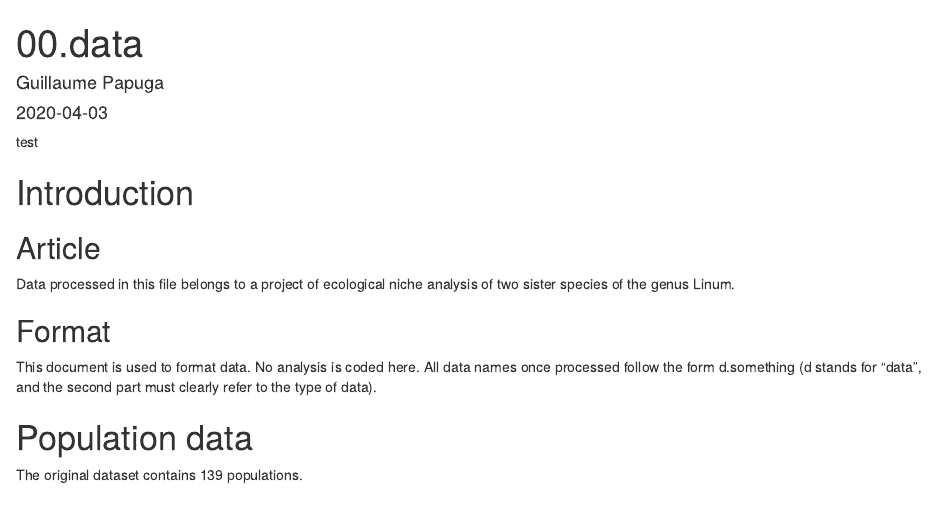
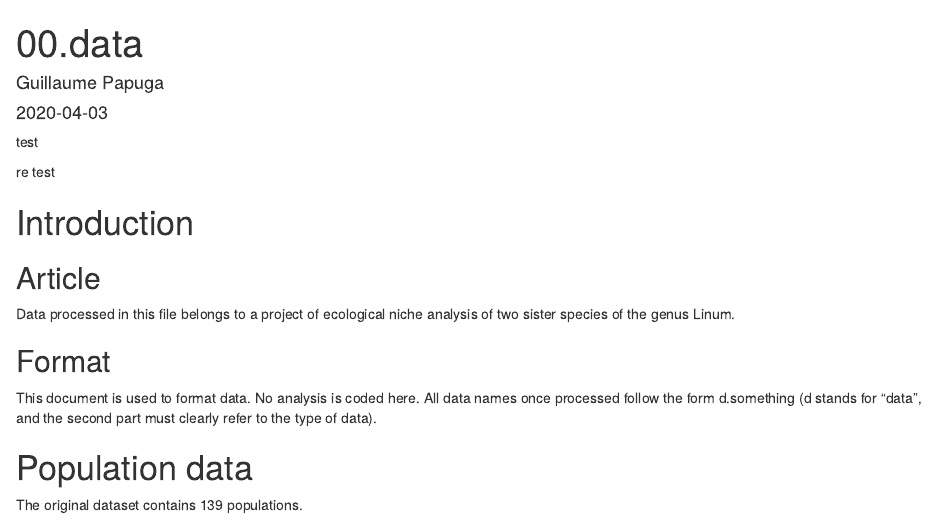
Before and after one commit to Guillaume-Papuga/analyse.linum, an R Markdown document (00.import_format_data.Rmd): the page in a window 1100 px wide, from its top. Rendered offline with R 4.5, knitr and Pandoc, with nearby package versions.

Commit message:
test commit

````diff
--- a/00.import_format_data.Rmd
+++ b/00.import_format_data.Rmd
@@ -5,6 +5,10 @@ date: "`r Sys.Date()`"
 output: html_document
 ---
 test
+
+re test
+
+
 ```{r setup, include=FALSE, message=FALSE, warning=FALSE}
 knitr::opts_chunk$set(echo = TRUE, include=FALSE, message=FALSE, warning=FALSE)
 ```
````
